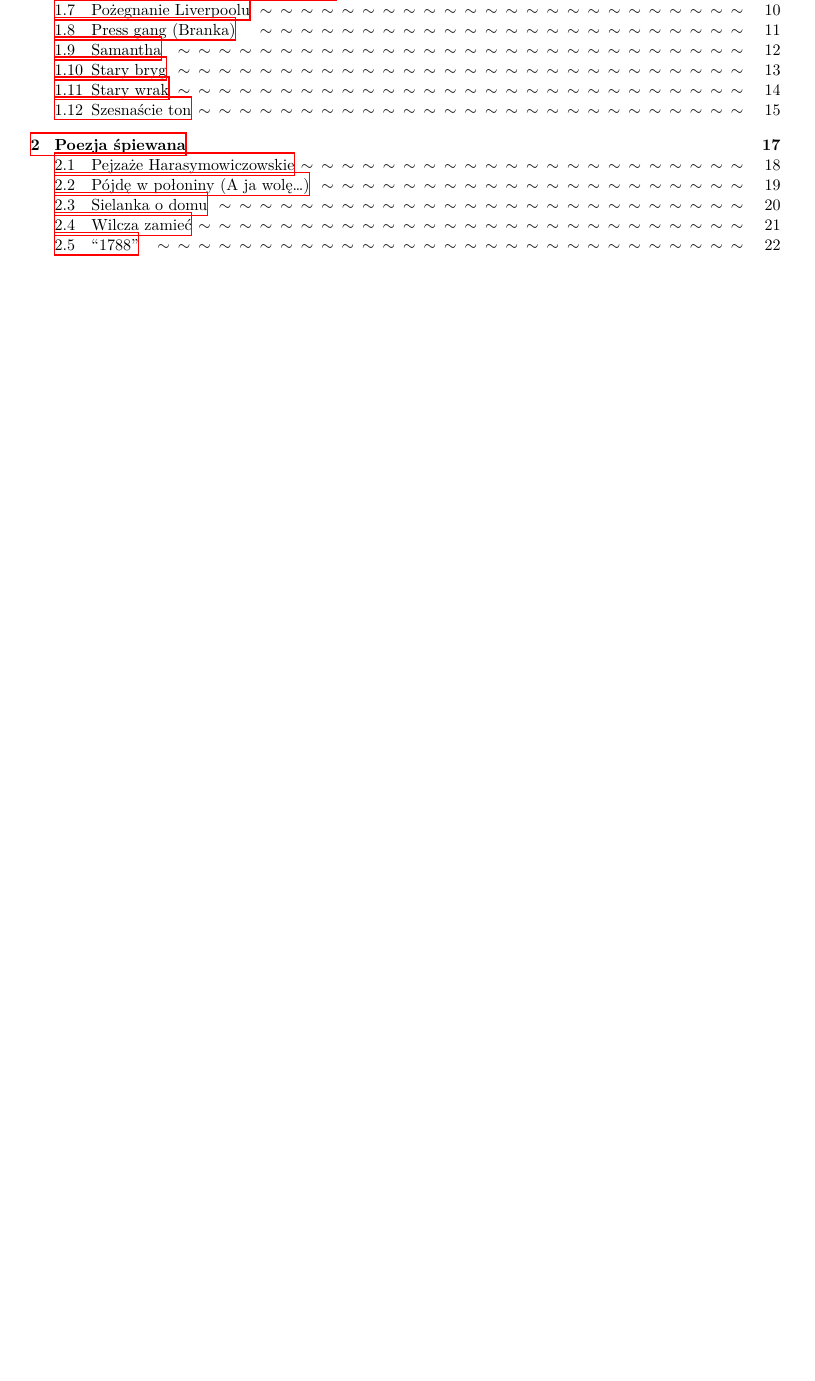
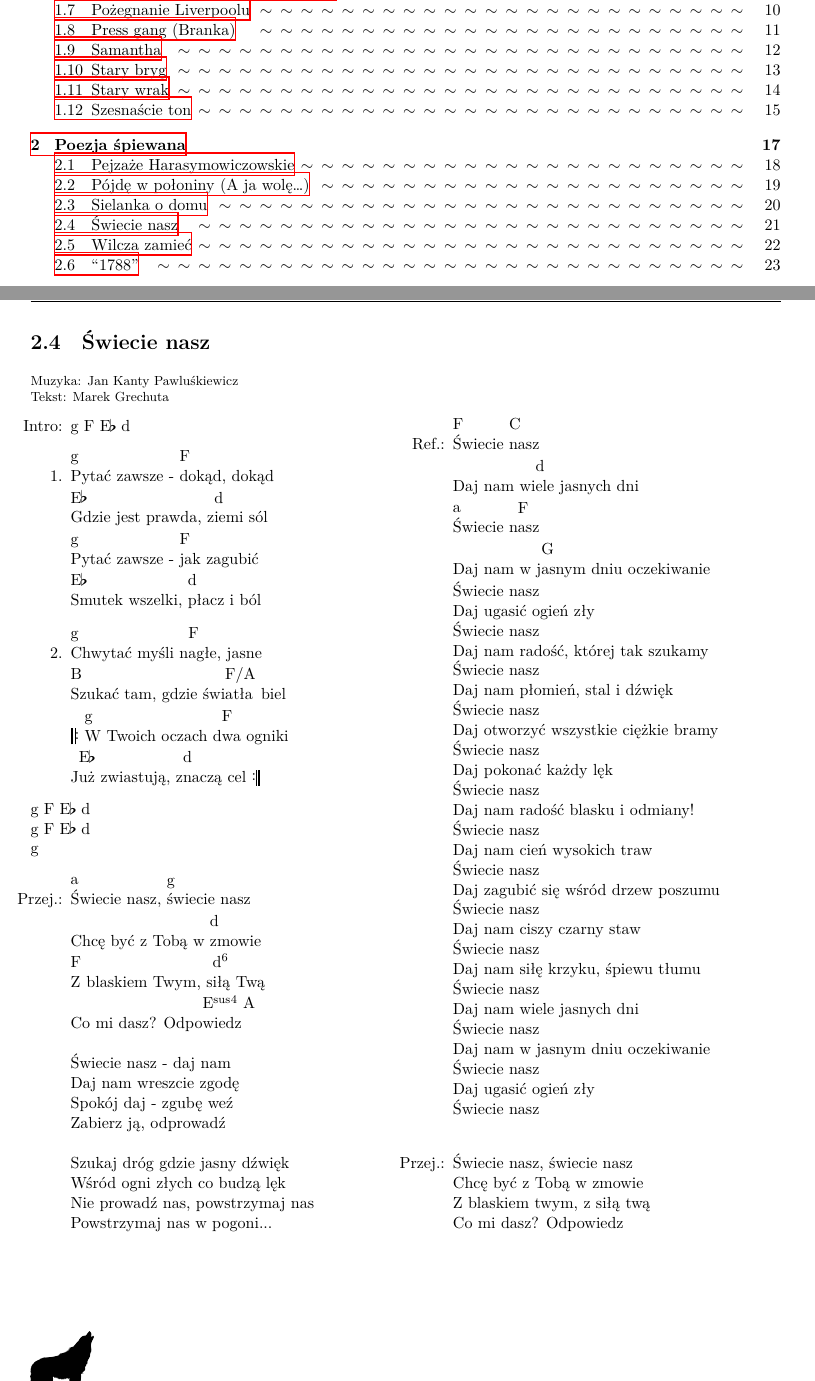
Before and after one commit to dzierzanowski/spiewnik-szant, a LaTeX book (spiewnik.tex, which reads songs/marek_grechuta-swiecie_nasz.tex): part of page 2 of 28 before the commit and two parts of pages 2 and 21 of 30 after it, the two joined at a grey line, cut so that both start at the same text, the shorter picture padded with empty space. The pictures show the PDF file spiewnik.pdf that the author committed with the source.

Commit message:
Add 'Świecie nasz'

```diff
--- /dev/null
+++ b/songs/marek_grechuta-swiecie_nasz.tex
@@ -0,0 +1,77 @@
+\newpage
+\begin{song}{title={Świecie nasz}, music={Jan Kanty Pawluśkiewicz}, lyrics={Marek Grechuta}}
+\begin{multicols}{2}
+	\begin{intro}
+		\writechord{g} \writechord{F} \writechord{Eb} 				\writechord{d}
+	\end{intro}
+    \begin{verse}
+	    ^{g}Pytać zawsze - ^{F}dokąd, dokąd \\
+		^{Eb}Gdzie jest prawda, z^{d}iemi sól \\
+		^{g}Pytać zawsze - ^{F}jak zagubić \\
+		^{Eb}Smutek wszelki, ^{d}płacz i ból
+    \end{verse}
+    \begin{verse}
+	    ^{g}Chwytać myśli n^{F}agłe, jasne \\
+		^{B}Szukać tam, gdzie świ^{F/A}atła biel \\
+		|: ^{g}W Twoich oczach d^{F}wa ogniki \\
+		J^{Eb}uż zwiastują, z^{d}naczą cel :|
+    \end{verse}
+    \writechord{g} \writechord{F} \writechord{Eb} \writechord{d} \\
+    \writechord{g} \writechord{F} \writechord{Eb} \writechord{d} \\
+    \writechord {g}
+    \begin{interlude}
+    	^{a}Świecie nasz, ^{g}świecie nasz \\
+		Chcę być z Tobą w ^{d}zmowie \\
+		^{F}Z blaskiem Twym, s^{d6}iłą Twą \\
+		Co mi dasz? Odpo^{Esus4     A}wiedz \\ \\
+		Świecie nasz - daj nam \\
+		Daj nam wreszcie zgodę \\
+		Spokój daj - zgubę weź \\
+		Zabierz ją, odprowadź \\ \\
+		Szukaj dróg gdzie jasny dźwięk \\
+		Wśród ogni złych co budzą lęk \\
+		Nie prowadź nas, powstrzymaj nas \\
+		Powstrzymaj nas w pogoni...
+    \end{interlude}
+    \begin{chorus}
+    	^{F}Świecie ^{C}nasz \\
+		Daj nam wi^{d}ele jasnych dni \\
+		^{a}Świecie n^{F}asz \\
+		Daj nam w j^{G}asnym dniu oczekiwanie \\
+		Świecie nasz \\
+		Daj ugasić ogień zły \\
+		Świecie nasz \\
+		Daj nam radość, której tak szukamy \\
+		Świecie nasz \\
+		Daj nam płomień, stal i dźwięk \\
+		Świecie nasz \\
+		Daj otworzyć wszystkie ciężkie bramy \\
+		Świecie nasz \\
+		Daj pokonać każdy lęk \\
+		Świecie nasz \\
+		Daj nam radość blasku i odmiany! \\
+		Świecie nasz \\
+		Daj nam cień wysokich traw \\
+		Świecie nasz \\
+		Daj zagubić się wśród drzew poszumu \\
+		Świecie nasz \\
+		Daj nam ciszy czarny staw \\
+		Świecie nasz \\
+		Daj nam siłę krzyku, śpiewu tłumu \\
+		Świecie nasz \\
+		Daj nam wiele jasnych dni \\
+		Świecie nasz \\
+		Daj nam w jasnym dniu oczekiwanie \\
+		Świecie nasz \\
+		Daj ugasić ogień zły \\
+		Świecie nasz
+    \end{chorus}
+    \begin{interlude}
+    	Świecie nasz, świecie nasz \\
+		Chcę być z Tobą w zmowie \\
+		Z blaskiem twym, z siłą twą \\
+		Co mi dasz? Odpowiedz
+    \end{interlude}
+\end{multicols}
+\end{song}
+\newpage
```
Also changed, not shown: spiewnik.tex (+1 -0 lines), spiewnik.pdf.
